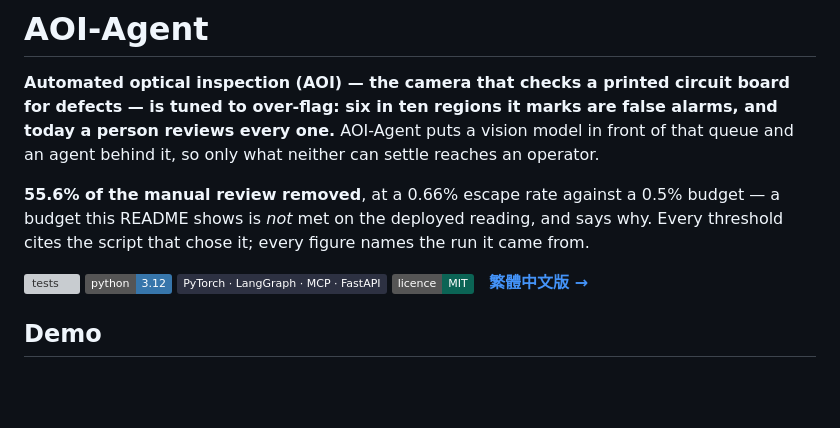
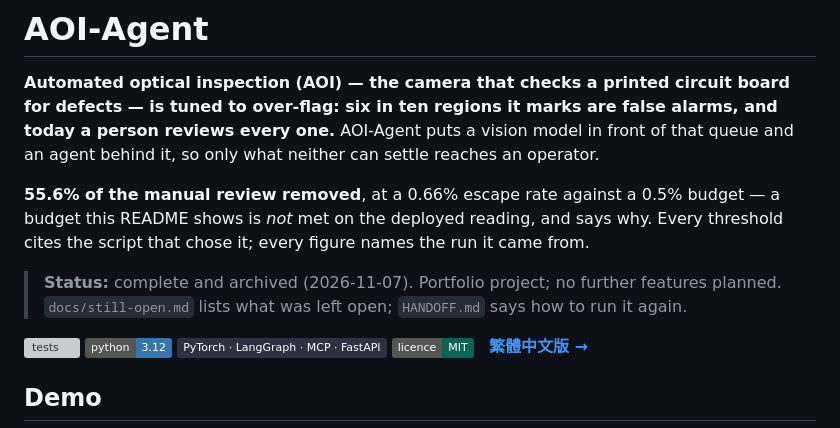
Before and after one commit to lin891020/aoi-agent, a Markdown page: README.md, the part around the change. Rendered like a GitHub page; badges without logos; blank space fills up the shorter version; grey boxes are pictures that could not be loaded.

Commit message:
封存 2026-11-07：slim-claude-md 合回 master，新增 HANDOFF，README 加狀態一句
Co-Authored-By: Claude Fable 5.1 <noreply@anthropic.com>

```diff
--- a/README.md
+++ b/README.md
@@ -10,6 +10,8 @@ only what neither can settle reaches an operator.
 budget — a budget this README shows is *not* met on the deployed reading, and
 says why. Every threshold cites the script that chose it; every figure names
 the run it came from.
+
+> **Status:** complete and archived (2026-11-07). Portfolio project; no further features planned. `docs/still-open.md` lists what was left open; `HANDOFF.md` says how to run it again.
 
 [![tests](https://github.com/lin891020/aoi-agent/actions/workflows/tests.yml/badge.svg)](https://github.com/lin891020/aoi-agent/actions/workflows/tests.yml)
 ![python 3.12](https://img.shields.io/badge/python-3.12-3776AB)
```
Also changed, not shown: HANDOFF.md (added, +22 -0 lines).
